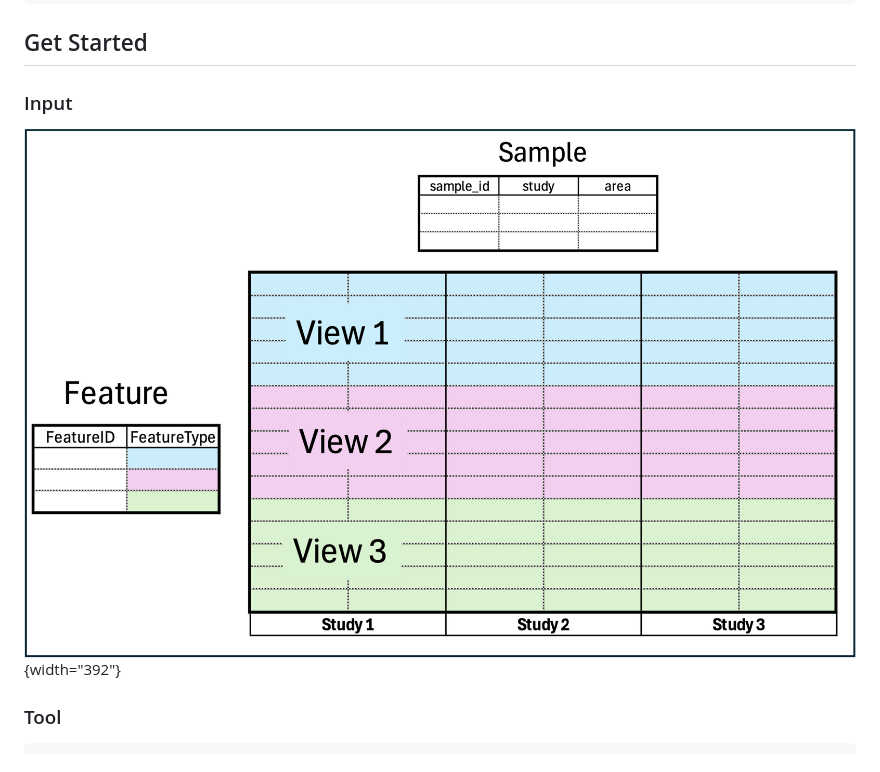
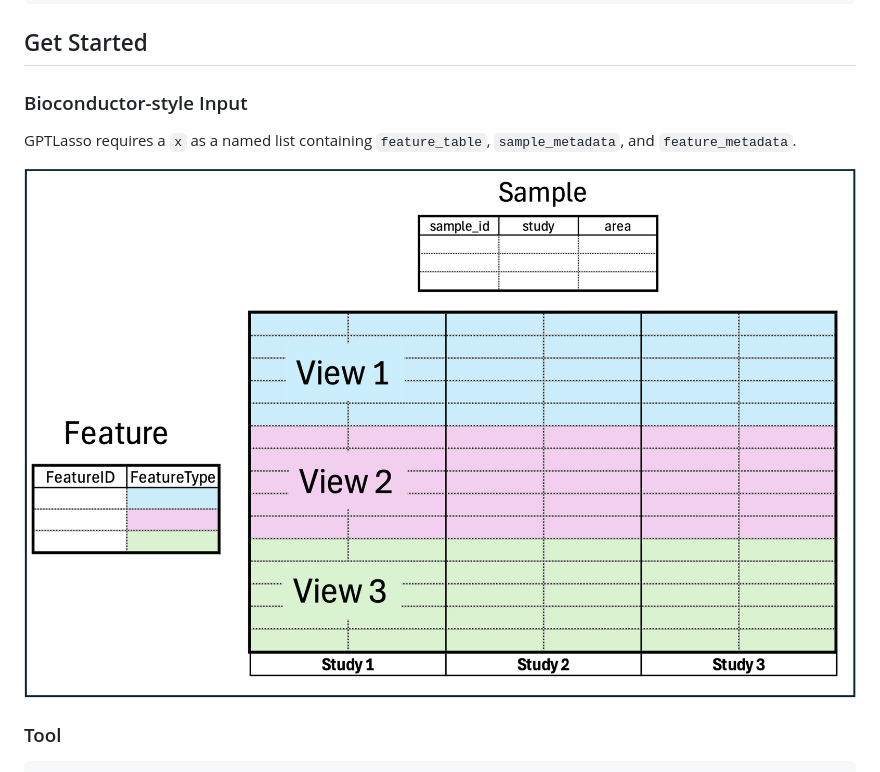
Before and after one commit to himelmallick/GPTLasso, a Markdown page: README.md, the part around the change. GitHub-like rendering.

Commit message:
Revise input section
Updated input section to clarify requirements for GPTLasso.

```diff
--- a/README.md
+++ b/README.md
@@ -24,9 +24,11 @@ library(GPTLasso)
 
 ## Get Started
 
-### Input
+### Bioconductor-style Input
 
-![](figures/input.png){width="392"}
+GPTLasso requires a `x` as a named list containing `feature_table`, `sample_metadata`, and `feature_metadata`.
+
+![](figures/input.png)
 
 ### Tool
 
```
